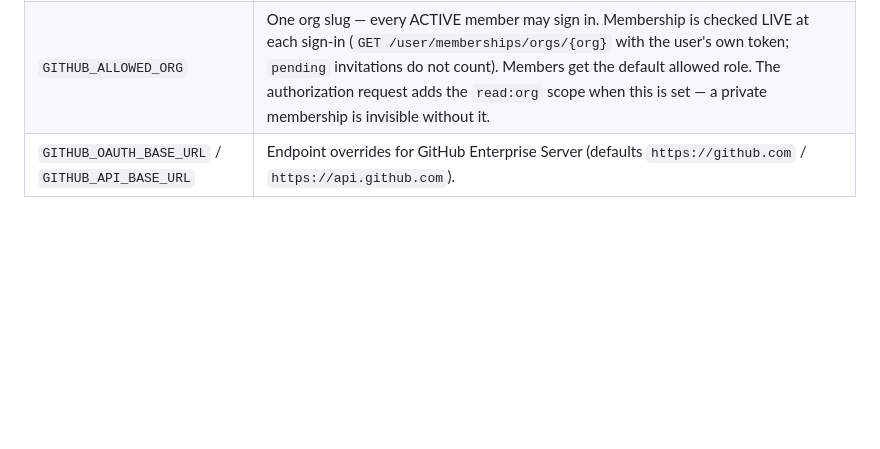
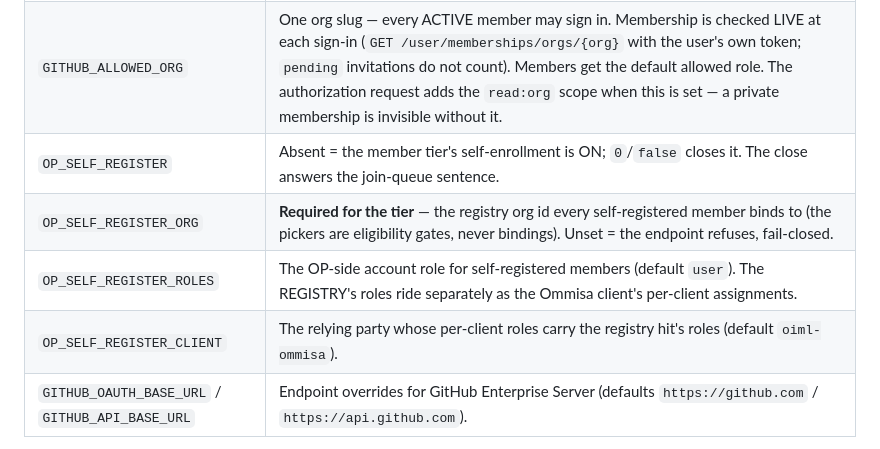
Before and after one commit to oimlsmart/identity, a Markdown page: docs/deployment/identity.md, the part around the change. GitHub-like rendering; blank space fills up the shorter version.

Commit message:
docs: the member tier's env rows and the self-enrollment paragraph — the four envs and the flow's posture on the record

```diff
--- a/docs/deployment/identity.md
+++ b/docs/deployment/identity.md
@@ -265,6 +265,10 @@ The GitHub posture arrives through the same env seam as the OIDC one
 | `GITHUB_ALLOWED_LOGINS` | Comma-separated usernames → the default allowed role, `cs_admin`. |
 | `GITHUB_ROLE_MAP` | `login:role,login2:role2` — per-login initial roles. Roles validate against the platform vocabulary (`server/vocab`); an unknown role fails CLOSED: the entry is dropped and logged at boot, never invented. |
 | `GITHUB_ALLOWED_ORG` | One org slug — every ACTIVE member may sign in. Membership is checked LIVE at each sign-in (`GET /user/memberships/orgs/{org}` with the user's own token; `pending` invitations do not count). Members get the default allowed role. The authorization request adds the `read:org` scope when this is set — a private membership is invisible without it. |
+| `OP_SELF_REGISTER` | Absent = the member tier's self-enrollment is ON; `0`/`false` closes it. The close answers the join-queue sentence. |
+| `OP_SELF_REGISTER_ORG` | **Required for the tier** — the registry org id every self-registered member binds to (the pickers are eligibility gates, never bindings). Unset = the endpoint refuses, fail-closed. |
+| `OP_SELF_REGISTER_ROLES` | The OP-side account role for self-registered members (default `user`). The REGISTRY's roles ride separately as the Ommisa client's per-client assignments. |
+| `OP_SELF_REGISTER_CLIENT` | The relying party whose per-client roles carry the registry hit's roles (default `oiml-ommisa`). |
 | `GITHUB_OAUTH_BASE_URL` / `GITHUB_API_BASE_URL` | Endpoint overrides for GitHub Enterprise Server (defaults `https://github.com` / `https://api.github.com`). |
 
 On the Worker the client pair arrives as Worker secrets — never inline
```
Also changed, not shown: docs/deployment/identity-operations.md (+6 -1 lines).
